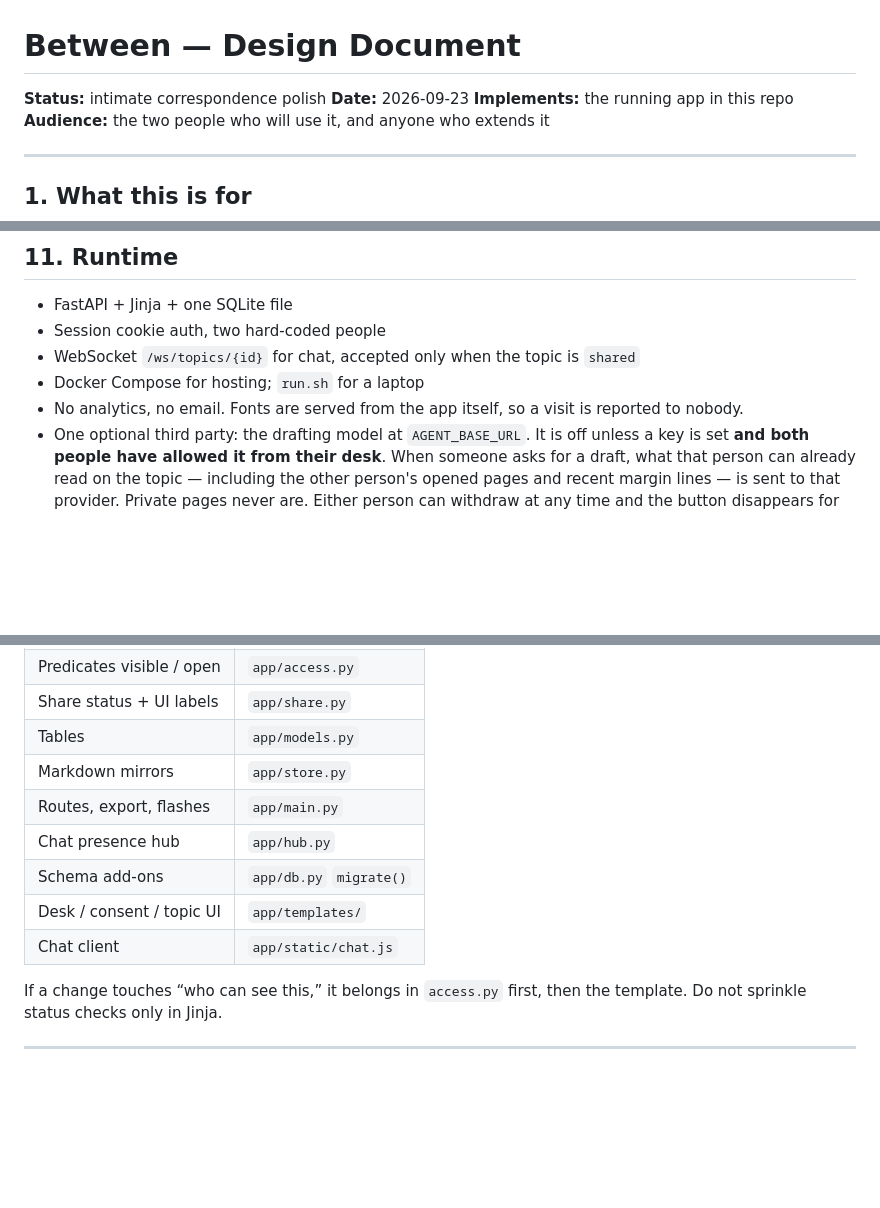
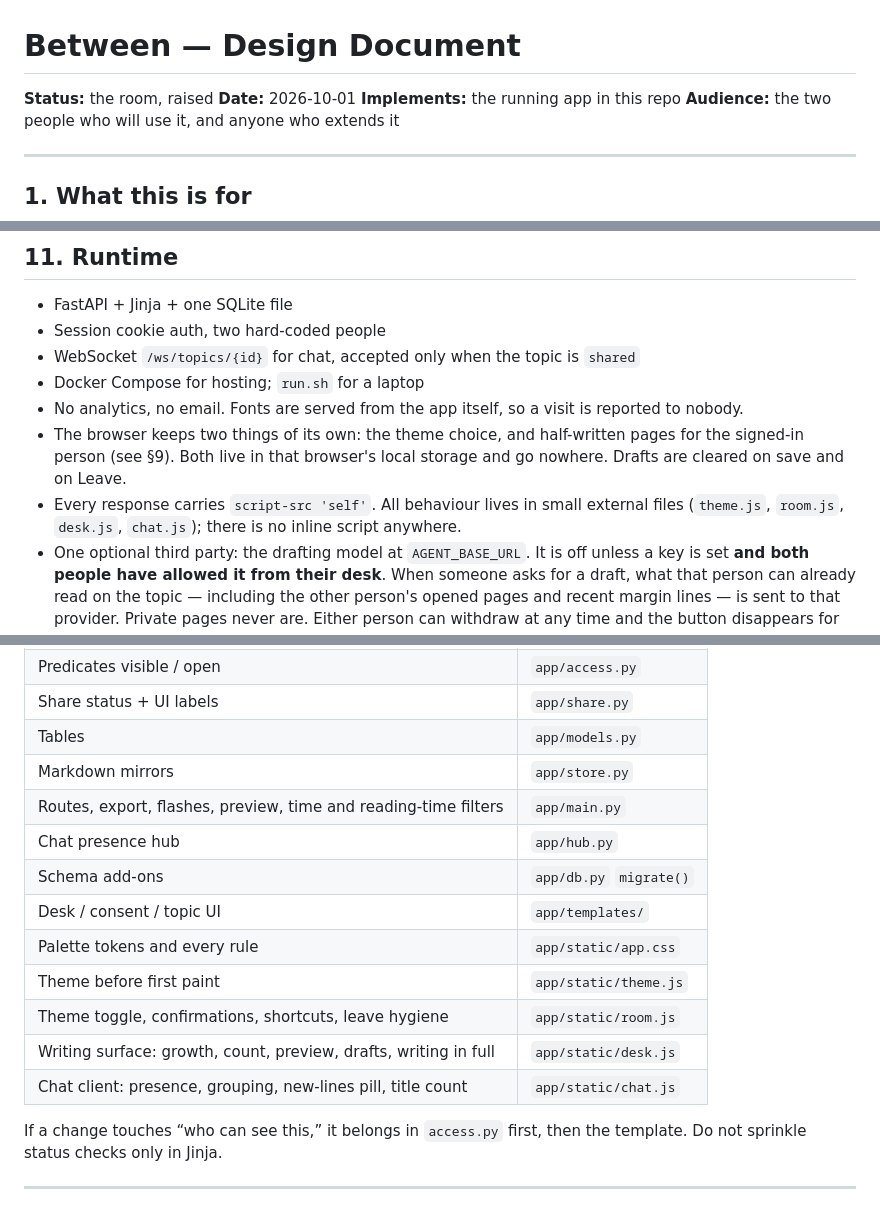
Before and after one commit to csmangum/between, a Markdown page: DESIGN.md, 3 parts joined by grey strips. Drawn GitHub-style; blank space fills up the shorter version.

Commit message:
Finish the design notes on the margin, the browser's own storage, and the status line
Co-authored-by: Chris Mangum <csmangum@gmail.com>

```diff
--- a/DESIGN.md
+++ b/DESIGN.md
@@ -1,7 +1,7 @@
 # Between — Design Document
 
-**Status:** intimate correspondence polish
-**Date:** 2026-09-23
+**Status:** the room, raised
+**Date:** 2026-10-01
 **Implements:** the running app in this repo
 **Audience:** the two people who will use it, and anyone who extends it
 
@@ -272,6 +274,8 @@ The markdown split (`local/` vs `shared/`) exists so the intended boundary is vi
 - WebSocket `/ws/topics/{id}` for chat, accepted only when the topic is `shared`
 - Docker Compose for hosting; `run.sh` for a laptop
 - No analytics, no email. Fonts are served from the app itself, so a visit is reported to nobody.
+- The browser keeps two things of its own: the theme choice, and half-written pages for the signed-in person (see §9). Both live in that browser's local storage and go nowhere. Drafts are cleared on save and on Leave.
+- Every response carries `script-src 'self'`. All behaviour lives in small external files (`theme.js`, `room.js`, `desk.js`, `chat.js`); there is no inline script anywhere.
 - One optional third party: the drafting model at `AGENT_BASE_URL`. It is off unless a key is set **and both people have allowed it from their desk**. When someone asks for a draft, what that person can already read on the topic — including the other person's opened pages and recent margin lines — is sent to that provider. Private pages never are. Either person can withdraw at any time and the button disappears for both.
 
 This stack is a choice: one process a person can read, run, and back up. It is not a platform.
@@ -351,11 +355,15 @@ B’s words are B’s. The topic stays reachable to B (listed on B’s desk as *
 | Share status + UI labels | `app/share.py` |
 | Tables | `app/models.py` |
 | Markdown mirrors | `app/store.py` |
-| Routes, export, flashes | `app/main.py` |
+| Routes, export, flashes, preview, time and reading-time filters | `app/main.py` |
 | Chat presence hub | `app/hub.py` |
 | Schema add-ons | `app/db.py` `migrate()` |
 | Desk / consent / topic UI | `app/templates/` |
-| Chat client | `app/static/chat.js` |
+| Palette tokens and every rule | `app/static/app.css` |
+| Theme before first paint | `app/static/theme.js` |
+| Theme toggle, confirmations, shortcuts, leave hygiene | `app/static/room.js` |
+| Writing surface: growth, count, preview, drafts, writing in full | `app/static/desk.js` |
+| Chat client: presence, grouping, new-lines pill, title count | `app/static/chat.js` |
 
 If a change touches “who can see this,” it belongs in `access.py` first, then the template. Do not sprinkle status checks only in Jinja.
 
```
Also changed, not shown: other parts of DESIGN.md (+2 -0 lines).
